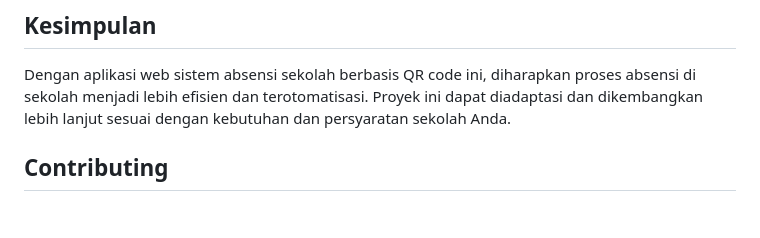
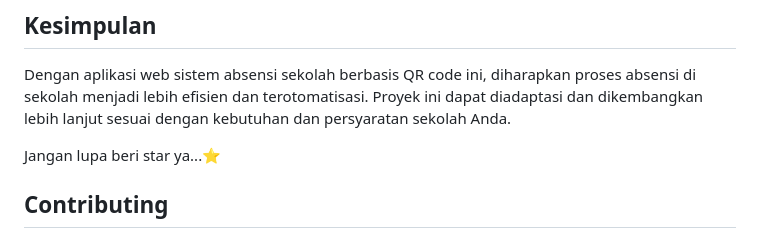
Before and after one commit to ikhsan3adi/absensi-sekolah-qr-code, a Markdown page: README.md, the part around the change. Rendered like a GitHub page; blank space fills up the shorter version.

```diff
--- a/README.md
+++ b/README.md
@@ -109,6 +109,8 @@ password : 1234ikh123
 ## Kesimpulan
 Dengan aplikasi web sistem absensi sekolah berbasis QR code ini, diharapkan proses absensi di sekolah menjadi lebih efisien dan terotomatisasi. Proyek ini dapat diadaptasi dan dikembangkan lebih lanjut sesuai dengan kebutuhan dan persyaratan sekolah Anda.
 
+Jangan lupa beri star ya...⭐
+
 ## Contributing
 Kami menerima kontribusi dari komunitas terbuka untuk meningkatkan aplikasi ini. Jika Anda menemukan masalah, bug, atau memiliki saran untuk peningkatan, silakan buat issue baru dalam repositori ini atau ajukan pull request.
 
```
